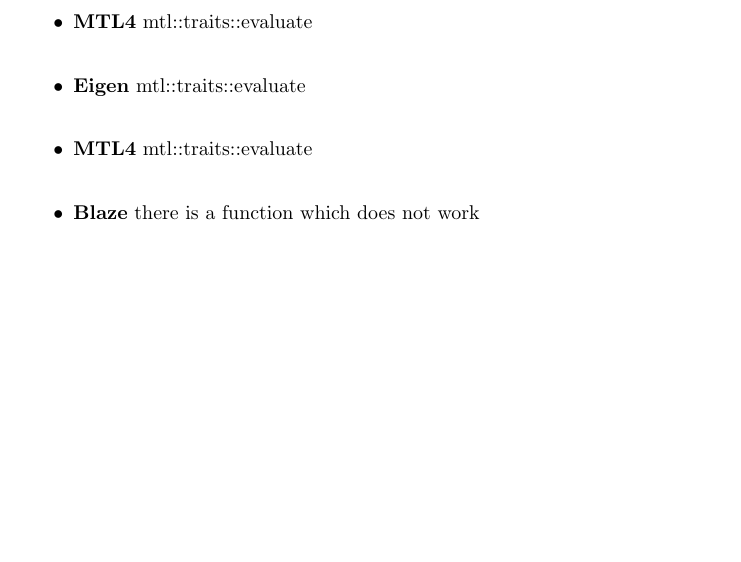
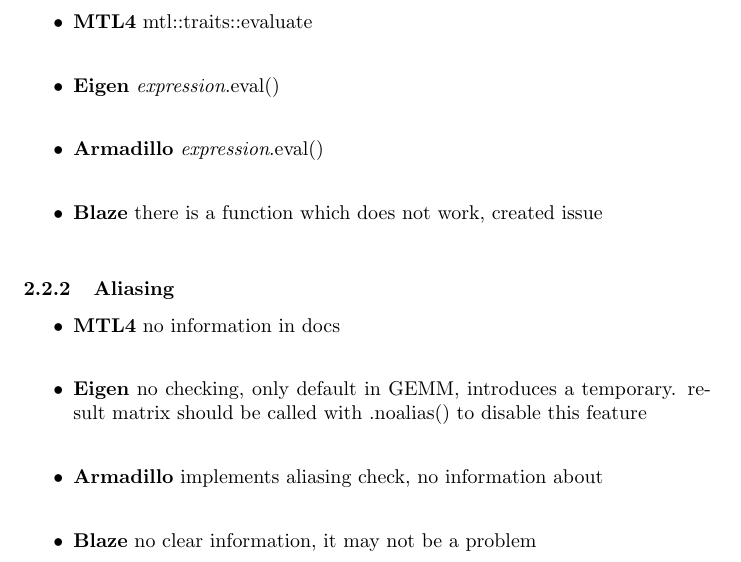
Before and after one commit to HPAC/MatrixGeneratorCpp, a LaTeX document (doc/cpp_libraries.tex): part of page 3 of 3, cut so that both start at the same text, the shorter picture padded with empty space. Compiled offline with pdfLaTeX.

Commit message:
Add aliasing/evaluation info

```diff
--- a/doc/cpp_libraries.tex
+++ b/doc/cpp_libraries.tex
@@ -192,9 +192,17 @@
 \subsubsection{Forced evaluation}
 \begin{itemize}
 \item \textbf{MTL4} mtl::traits::evaluate \\
-\item \textbf{Eigen} mtl::traits::evaluate \\
-\item \textbf{MTL4} mtl::traits::evaluate \\
-\item \textbf{Blaze} there is a function which does not work \\
+\item \textbf{Eigen} \textit{expression}.eval() \\
+\item \textbf{Armadillo} \textit{expression}.eval() \\
+\item \textbf{Blaze} there is a function which does not work, created issue \\
+\end{itemize}
+
+\subsubsection{Aliasing}
+\begin{itemize}
+\item \textbf{MTL4} no information in docs \\
+\item \textbf{Eigen} no checking, only default in GEMM, introduces a temporary. result matrix should be called with .noalias() to disable this feature\\
+\item \textbf{Armadillo} implements aliasing check, no information about  \\
+\item \textbf{Blaze} no clear information, it may not be a problem \\
 \end{itemize}
 
 
```
